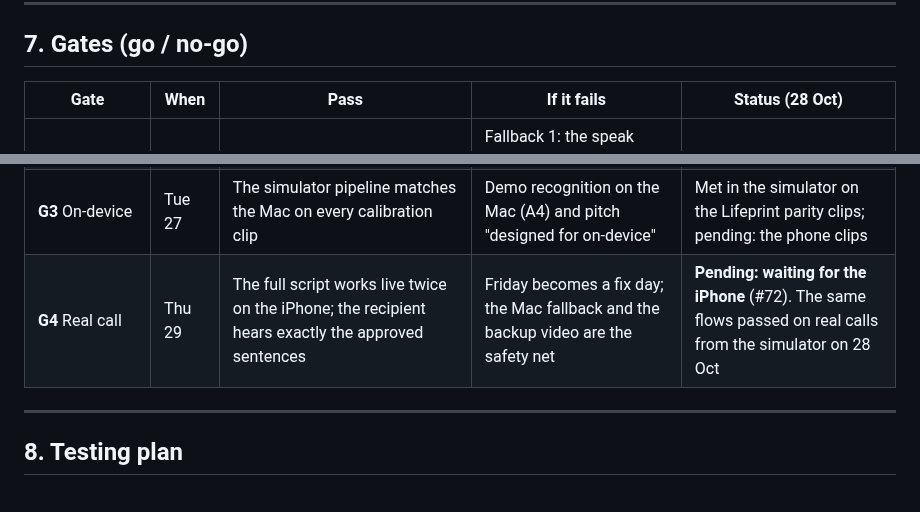
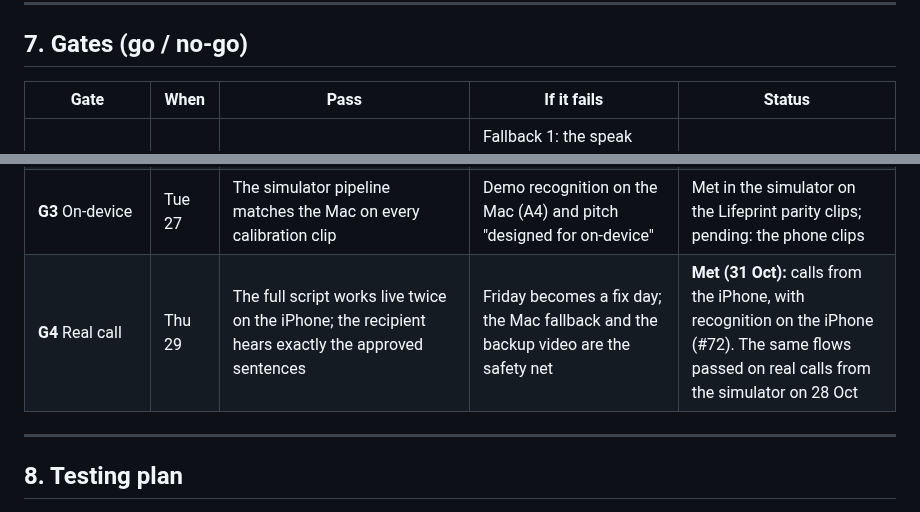
Before and after one commit to BishalJena/ishara, a Markdown page: PLAN.md, 2 parts joined by grey strips. GitHub-like rendering.

Commit message:
Plan: Gate 4 met; calls and recognition run on the iPhone (#114)

```diff
--- a/PLAN.md
+++ b/PLAN.md
@@ -542,12 +542,12 @@ All four wait for the iPhone; the steps for whoever holds it are
 
 ## 7. Gates (go / no-go)
 
-| Gate | When | Pass | If it fails | Status (28 Oct) |
+| Gate | When | Pass | If it fails | Status |
 |---|---|---|---|---|
 | **G1** Voice | Sat 24 | Exact text spoken on the call; no double speech; agent stays quiet otherwise; captions reach the backend | Fallback 1: the speak node uses a built-in LLM with a "repeat exactly" prompt and the backend checks the transcript. Fallback 2: Path A becomes the main path | **Passed 28 Oct** after #80 and #82 ([voice record](docs/experiments/voice.md#gate-1-verdict)) |
 | **G2** Recognition *(revised 25 Oct, D8)* | Mon 26 | Presenter live trial on the Mac, 10 attempts per script sign: **≥ 6/10 correct chips per sign** (auto-accepted or chosen with one tap from a pick-one pair), **0 wrong auto-accepted chips**, **0 auto-accepts on the negatives**, **< 2 s** from the sign ending to the chip | Swap a missed sign for an in-vocabulary synonym or a button; if three or more script signs miss, run "pick-one always" (model proposes top-2, user taps) and say so on the slide | **Pending.** On public clips (#66) it failed for yes and hello; with the shipped bundle 0 wrong chips and 0 on negatives (#83). The presenter trial and the final thresholds wait for the iPhone (#72) |
 | **G3** On-device | Tue 27 | The simulator pipeline matches the Mac on every calibration clip | Demo recognition on the Mac (A4) and pitch "designed for on-device" | Met in the simulator on the Lifeprint parity clips; pending: the phone clips |
-| **G4** Real call | Thu 29 | The full script works live twice on the iPhone; the recipient hears exactly the approved sentences | Friday becomes a fix day; the Mac fallback and the backup video are the safety net | **Pending: waiting for the iPhone** (#72). The same flows passed on real calls from the simulator on 28 Oct |
+| **G4** Real call | Thu 29 | The full script works live twice on the iPhone; the recipient hears exactly the approved sentences | Friday becomes a fix day; the Mac fallback and the backup video are the safety net | **Met (31 Oct):** calls from the iPhone, with recognition on the iPhone (#72). The same flows passed on real calls from the simulator on 28 Oct |
 
 ---
 
```
